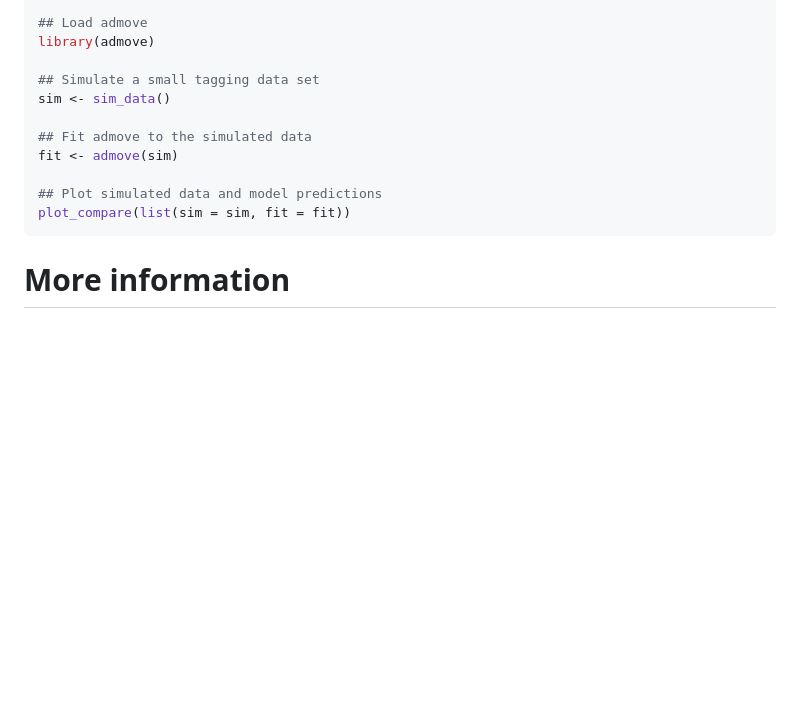
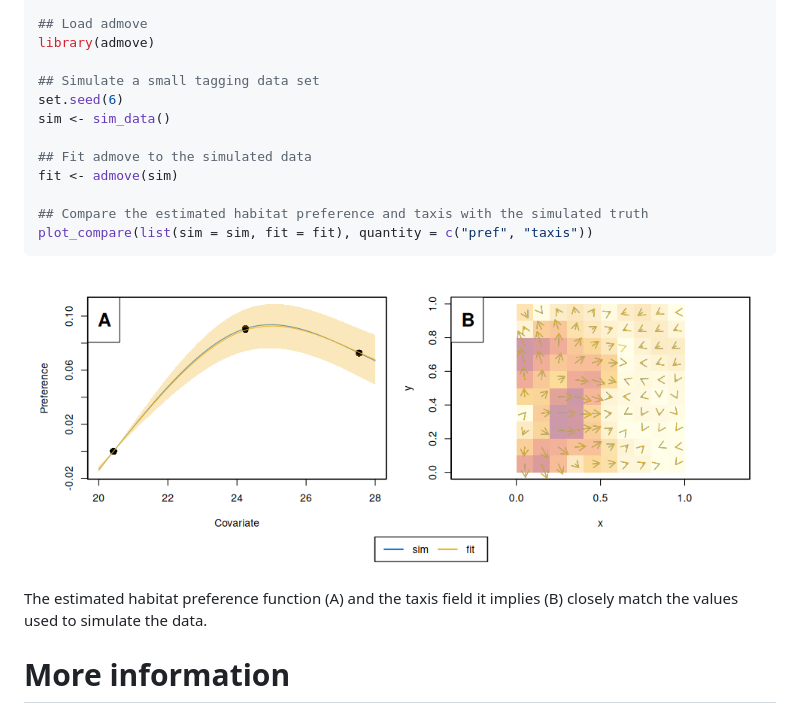
Before and after one commit to tokami/admove, a Markdown page: README.md, the part around the change. GitHub-like rendering; pictures changed too: man/figures/README-overview.png (added); blank space fills up the shorter version.

````diff
--- a/README.md
+++ b/README.md
@@ -44,14 +44,20 @@ remotes::install_github("tokami/admove")
 library(admove)
 
 ## Simulate a small tagging data set
+set.seed(6)
 sim <- sim_data()
 
 ## Fit admove to the simulated data
 fit <- admove(sim)
 
-## Plot simulated data and model predictions
-plot_compare(list(sim = sim, fit = fit))
+## Compare the estimated habitat preference and taxis with the simulated truth
+plot_compare(list(sim = sim, fit = fit), quantity = c("pref", "taxis"))
 ```
+
+<img src="man/figures/README-overview.png" alt="Estimated (orange) and simulated (blue) habitat preference function and taxis field of the quick-start example" width="100%" />
+
+The estimated habitat preference function (A) and the taxis field it
+implies (B) closely match the values used to simulate the data.
 
 # More information
 
````
Also changed, not shown: 17 other files.
